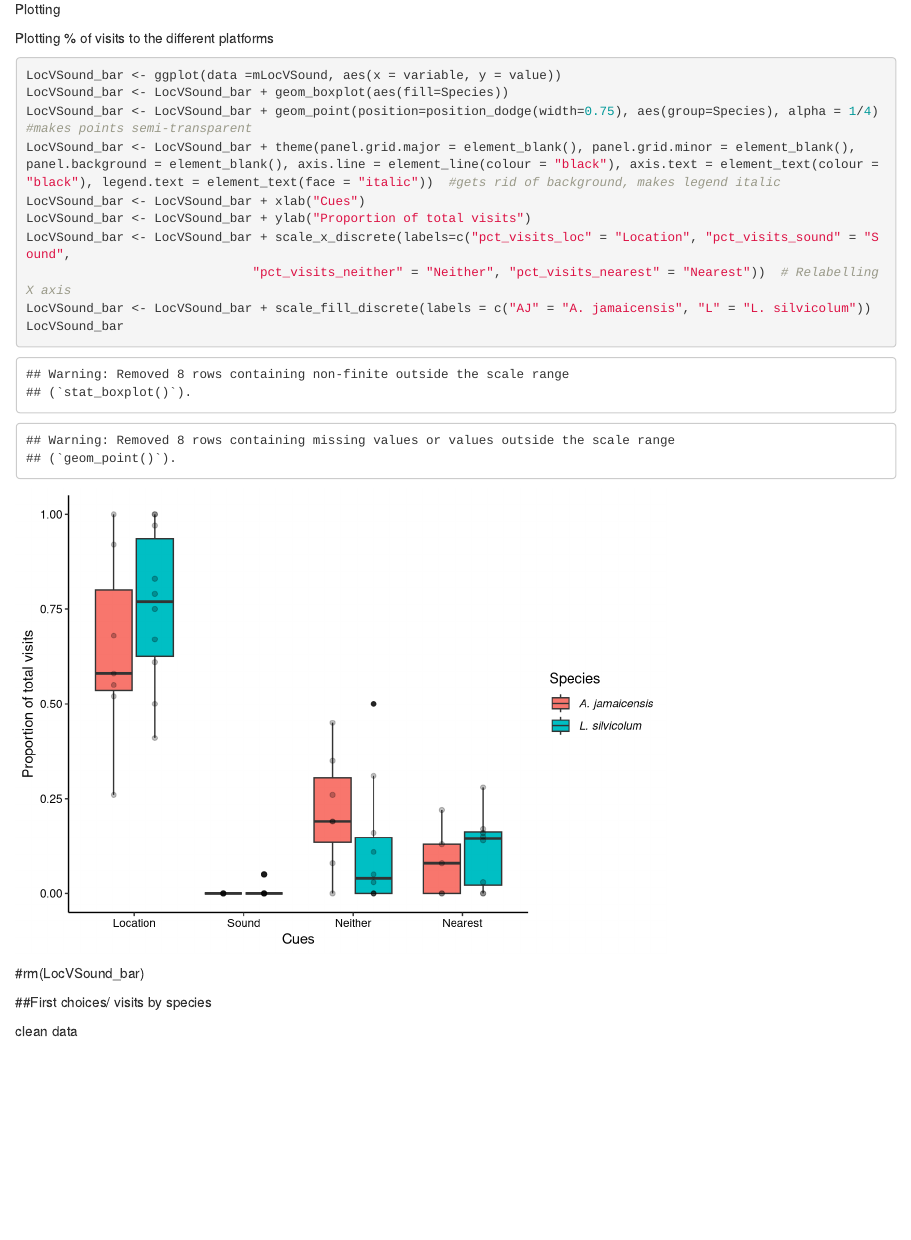
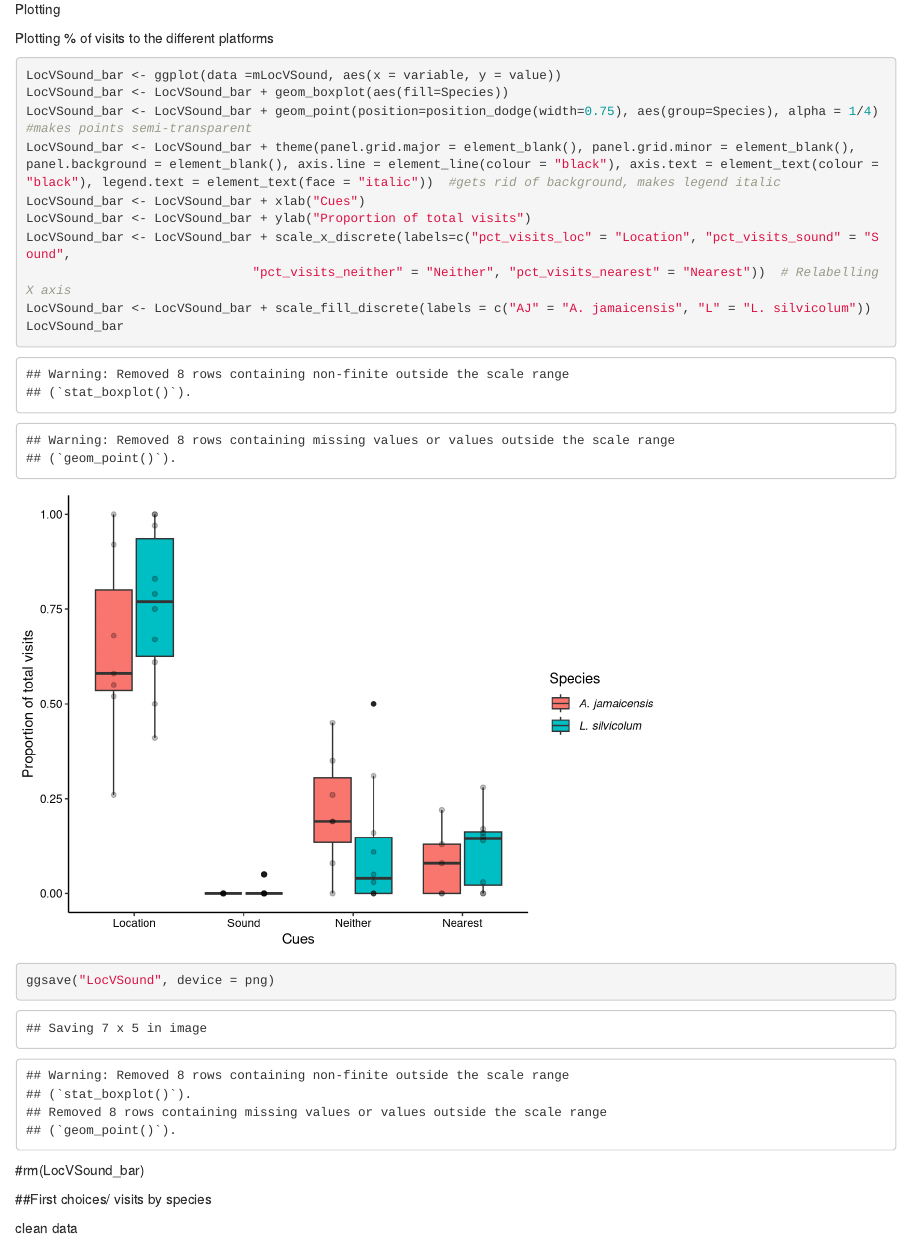
Before and after one commit to maydixon/sensory_learning, an R Markdown document (Sensory_learning.Rmd): the page in a window 1100 px wide, from 6520 px down. Rendered offline with R 4.5, knitr and Pandoc, with nearby package versions; some code elsewhere in the file could not run offline.

Commit message:
plots, most stats

````diff
--- a/Sensory_learning.Rmd
+++ b/Sensory_learning.Rmd
@@ -180,6 +180,7 @@ LocVSound_bar <- LocVSound_bar + scale_x_discrete(labels=c("pct_visits_loc" = "L
 LocVSound_bar <- LocVSound_bar + scale_fill_discrete(labels = c("AJ" = "A. jamaicensis", "L" = "L. silvicolum"))
 LocVSound_bar
 
+ggsave("LocVSound", device = png)
 ```
 #rm(LocVSound_bar)
 
````
